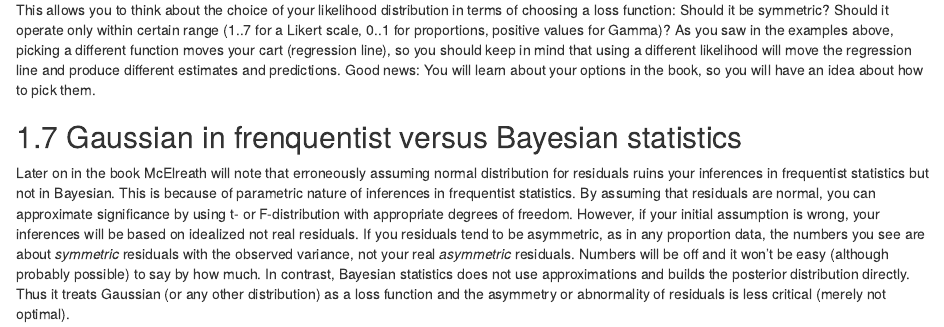
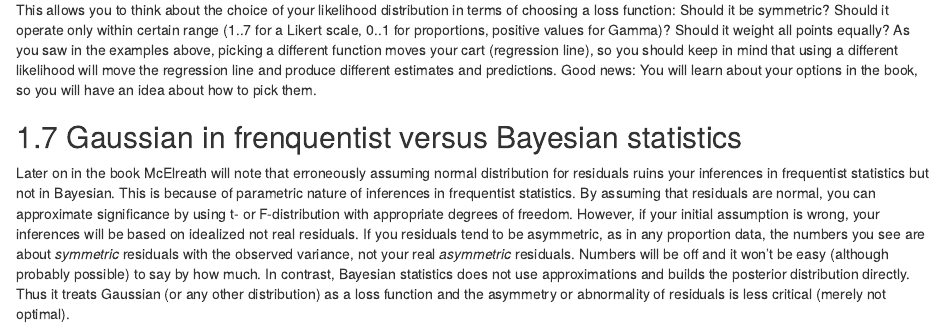
Before and after one commit to alexander-pastukhov/notes-on-statistics, an R Markdown document (01-loss-functions.Rmd): the page in a window 1100 px wide, from 7600 px down. Rendered offline with R 4.5, knitr and Pandoc, with nearby package versions; drawn as R Markdown's standard HTML page in place of the format the file asks for.

Commit message:
Minor updates

````diff
--- a/01-loss-functions.Rmd
+++ b/01-loss-functions.Rmd
@@ -97,7 +97,7 @@ so using it is equivalent to fitting via ordinary least squares. However, as McE
 knitr::include_graphics("images/loss-functions-Gamma.jpg")
 ```
 
-This allows you to think about the choice of your likelihood distribution in terms of choosing a loss function: Should it be symmetric? Should it operate only within certain range (1..7 for a Likert scale, 0..1 for proportions, positive values for Gamma)?  As you saw in the examples above, picking a different function moves your cart (regression line), so you should keep in mind that using a different likelihood will move the regression line and produce different estimates and predictions. Good news: You will learn about your options in the book, so you will have an idea about how to pick them.
+This allows you to think about the choice of your likelihood distribution in terms of choosing a loss function: Should it be symmetric? Should it operate only within certain range (1..7 for a Likert scale, 0..1 for proportions, positive values for Gamma)?  Should it weight all points equally? As you saw in the examples above, picking a different function moves your cart (regression line), so you should keep in mind that using a different likelihood will move the regression line and produce different estimates and predictions. Good news: You will learn about your options in the book, so you will have an idea about how to pick them.
 
 ## Gaussian in frenquentist versus Bayesian statistics
 Later on in the book McElreath will note that erroneously assuming normal distribution for residuals ruins your inferences in frequentist statistics but not in Bayesian. This is because of parametric nature of inferences in frequentist statistics. By assuming that residuals are normal, you can approximate significance by using t- or F-distribution with appropriate degrees of freedom. However, if your initial assumption is wrong, your inferences will be based on idealized not real residuals. If you residuals tend to be asymmetric, as in any proportion data, the numbers you see are about _symmetric_ residuals with the observed variance, not your real _asymmetric_ residuals. Numbers will be off and it won't be easy (although probably possible) to say by how much. In contrast, Bayesian statistics does not use approximations and builds the posterior distribution directly. Thus it treats Gaussian (or any other distribution) as a loss function and the asymmetry or abnormality of residuals is less critical (merely not optimal).
````
Also changed, not shown: docs/notes-on-statistical-rethinking.tex, docs/search_index.json, 3 other files.
